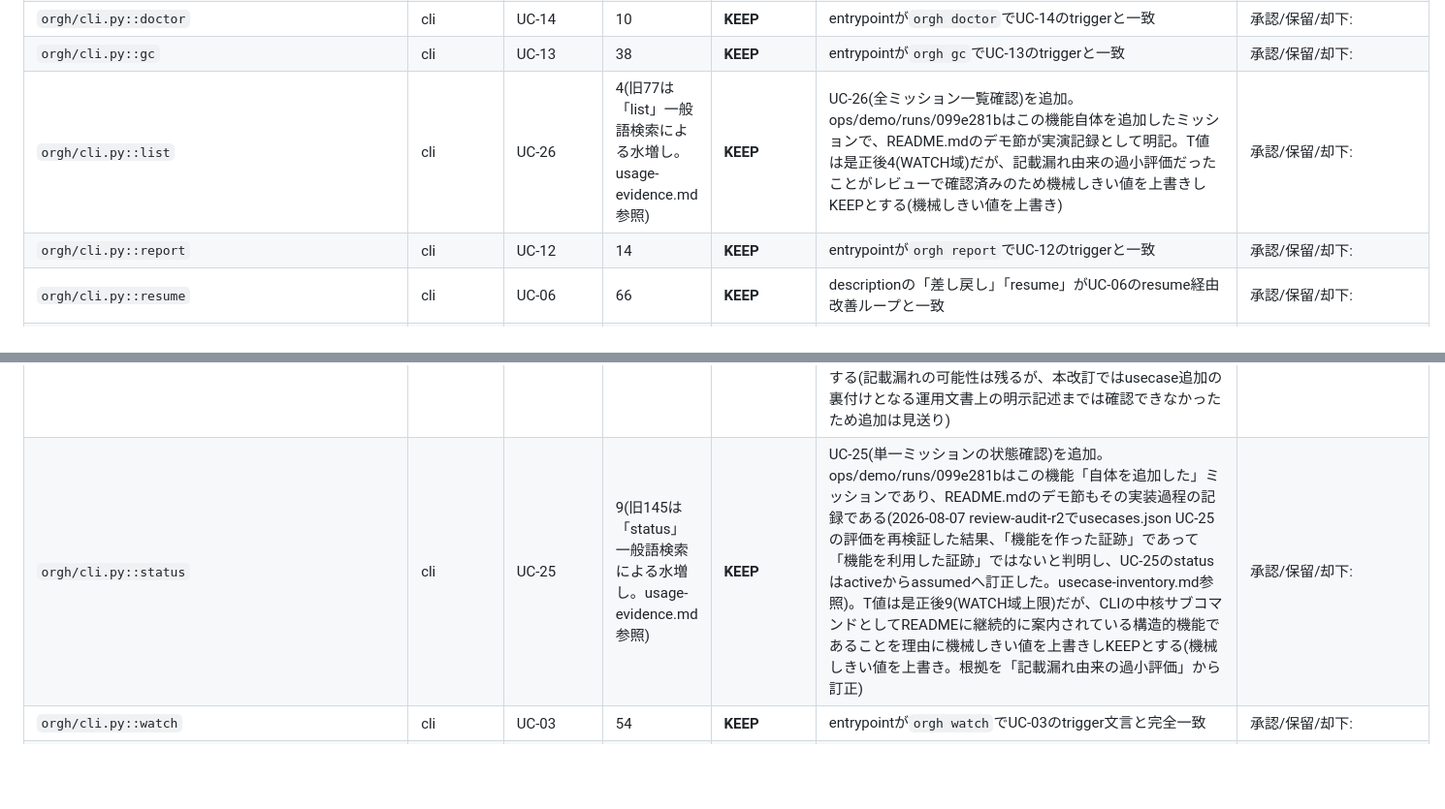
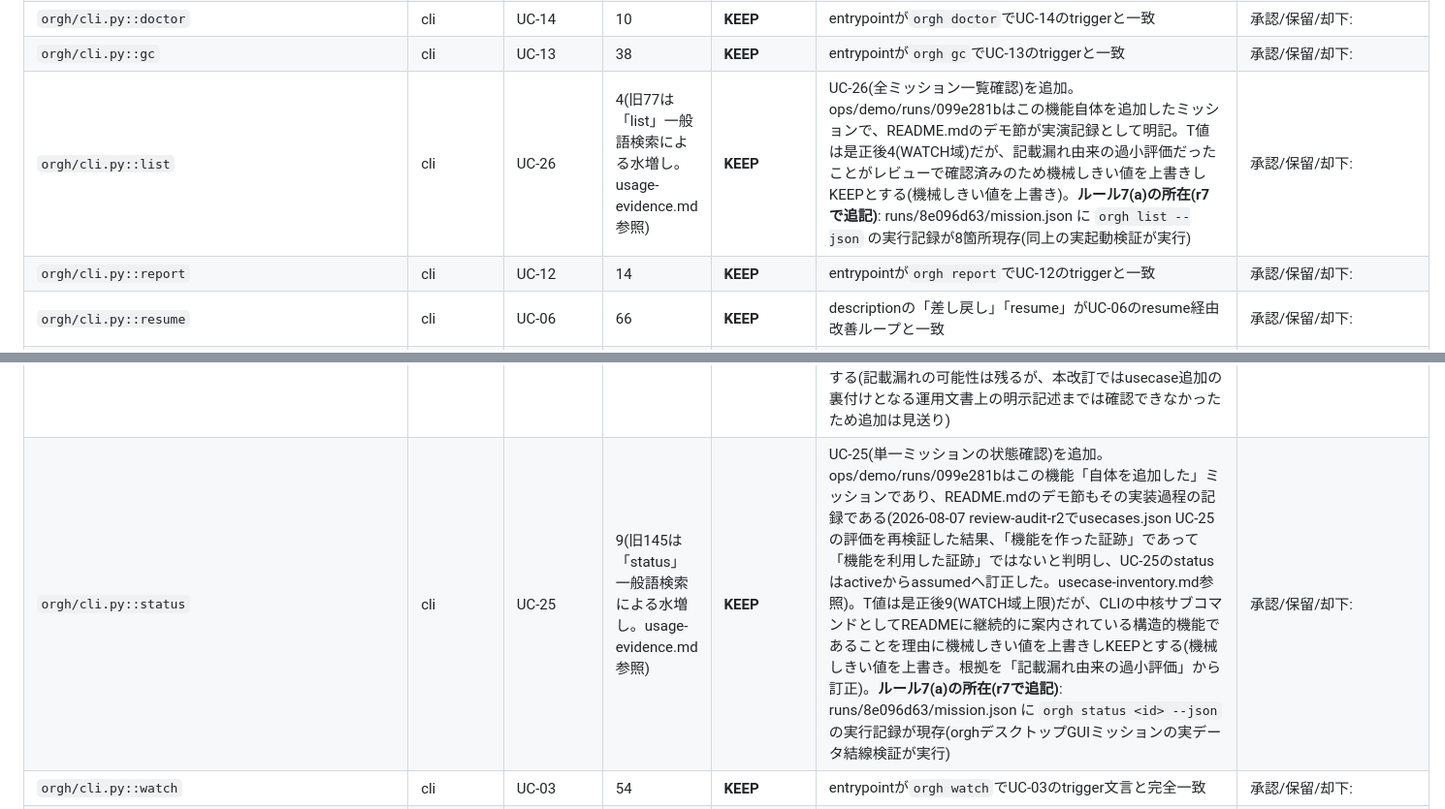
Before and after one commit to reirei0126/orgh, a Markdown page: docs/audit/pruning-ledger.md, 2 parts joined by grey strips. Shown at 97% size. GitHub-like rendering; blank space fills up the shorter version.

```diff
--- a/docs/audit/pruning-ledger.md
+++ b/docs/audit/pruning-ledger.md
@@ -98,12 +98,12 @@
 | `orgh/cli.py::cleanup` | cli | UC-21 | 4 | **WATCH** | entrypointが`orgh cleanup`でUC-21のtriggerと一致 | 承認/保留/却下: |
 | `orgh/cli.py::doctor` | cli | UC-14 | 10 | **KEEP** | entrypointが`orgh doctor`でUC-14のtriggerと一致 | 承認/保留/却下: |
 | `orgh/cli.py::gc` | cli | UC-13 | 38 | **KEEP** | entrypointが`orgh gc`でUC-13のtriggerと一致 | 承認/保留/却下: |
-| `orgh/cli.py::list` | cli | UC-26 | 4(旧77は「list」一般語検索による水増し。usage-evidence.md参照) | **KEEP** | UC-26(全ミッション一覧確認)を追加。ops/demo/runs/099e281bはこの機能自体を追加したミッションで、README.mdのデモ節が実演記録として明記。T値は是正後4(WATCH域)だが、記載漏れ由来の過小評価だったことがレビューで確認済みのため機械しきい値を上書きしKEEPとする(機械しきい値を上書き) | 承認/保留/却下: |
+| `orgh/cli.py::list` | cli | UC-26 | 4(旧77は「list」一般語検索による水増し。usage-evidence.md参照) | **KEEP** | UC-26(全ミッション一覧確認)を追加。ops/demo/runs/099e281bはこの機能自体を追加したミッションで、README.mdのデモ節が実演記録として明記。T値は是正後4(WATCH域)だが、記載漏れ由来の過小評価だったことがレビューで確認済みのため機械しきい値を上書きしKEEPとする(機械しきい値を上書き)。**ルール7(a)の所在(r7で追記)**: runs/8e096d63/mission.json に `orgh list --json` の実行記録が8箇所現存(同上の実起動検証が実行) | 承認/保留/却下: |
 | `orgh/cli.py::report` | cli | UC-12 | 14 | **KEEP** | entrypointが`orgh report`でUC-12のtriggerと一致 | 承認/保留/却下: |
 | `orgh/cli.py::resume` | cli | UC-06 | 66 | **KEEP** | descriptionの「差し戻し」「resume」がUC-06のresume経由改善ループと一致 | 承認/保留/却下: |
 | `orgh/cli.py::run` | cli | UC-01, UC-02 | 30 | **KEEP** | entrypointが`orgh run --note`/`--intent`でUC-01/UC-02のtriggerそのもの | 承認/保留/却下: |
 | `orgh/cli.py::scan` | cli | (なし) | 7 | **WATCH** | usecases.json全28件中`orgh scan`に言及するものが無いが、T=7は無関係な語のヒットではない実質的な参照(cli.py/doctor.py/sources配下)であり0に近くない。1章ルール1の明文化区分「U=0かつ3≤T≤9→WATCH」に該当し、運用文書上の裏付けが無くてもUNKNOWNではなくWATCHとする(記載漏れの可能性は残るが、本改訂ではusecase追加の裏付けとなる運用文書上の明示記述までは確認できなかったため追加は見送り) | 承認/保留/却下: |
-| `orgh/cli.py::status` | cli | UC-25 | 9(旧145は「status」一般語検索による水増し。usage-evidence.md参照) | **KEEP** | UC-25(単一ミッションの状態確認)を追加。ops/demo/runs/099e281bはこの機能「自体を追加した」ミッションであり、README.mdのデモ節もその実装過程の記録である(2026-08-07 review-audit-r2でusecases.json UC-25の評価を再検証した結果、「機能を作った証跡」であって「機能を利用した証跡」ではないと判明し、UC-25のstatusはactiveからassumedへ訂正した。usecase-inventory.md参照)。T値は是正後9(WATCH域上限)だが、CLIの中核サブコマンドとしてREADMEに継続的に案内されている構造的機能であることを理由に機械しきい値を上書きしKEEPとする(機械しきい値を上書き。根拠を「記載漏れ由来の過小評価」から訂正) | 承認/保留/却下: |
+| `orgh/cli.py::status` | cli | UC-25 | 9(旧145は「status」一般語検索による水増し。usage-evidence.md参照) | **KEEP** | UC-25(単一ミッションの状態確認)を追加。ops/demo/runs/099e281bはこの機能「自体を追加した」ミッションであり、README.mdのデモ節もその実装過程の記録である(2026-08-07 review-audit-r2でusecases.json UC-25の評価を再検証した結果、「機能を作った証跡」であって「機能を利用した証跡」ではないと判明し、UC-25のstatusはactiveからassumedへ訂正した。usecase-inventory.md参照)。T値は是正後9(WATCH域上限)だが、CLIの中核サブコマンドとしてREADMEに継続的に案内されている構造的機能であることを理由に機械しきい値を上書きしKEEPとする(機械しきい値を上書き。根拠を「記載漏れ由来の過小評価」から訂正)。**ルール7(a)の所在(r7で追記)**: runs/8e096d63/mission.json に `orgh status <id> --json` の実行記録が現存(orghデスクトップGUIミッションの実データ結線検証が実行) | 承認/保留/却下: |
 | `orgh/cli.py::watch` | cli | UC-03 | 54 | **KEEP** | entrypointが`orgh watch`でUC-03のtrigger文言と完全一致 | 承認/保留/却下: |
 | `orgh/doctor.py::run_doctor` | module | UC-14 | 1 | **KEEP** | `orgh/cli.py::doctor`の唯一の実処理本体。CLIサブコマンドと実装本体は同一評価単位とするルール(1章ルール0)により親の判定(KEEP, T=10)を継承。T=1は永続ログを残さない設計上の構造的特性であり利用実績の低さではない | 承認/保留/却下: 承認不要(`orgh/cli.py::doctor`に統合、独立審査対象外) |
 | `orgh/gc.py::_archive_old_lessons` | module | UC-13 | 1 | **WATCH** | run_gc()のバックアップ後ステップ。内部ヘルパーは親と同一判定とするルール(1章ルール0)により`run_gc`(WATCH, T=5)の判定を継承 | 承認/保留/却下: 承認不要(`run_gc`に統合、独立審査対象外) |
```
Also changed, not shown: other parts of docs/audit/pruning-ledger.md (+4 -4 lines).
